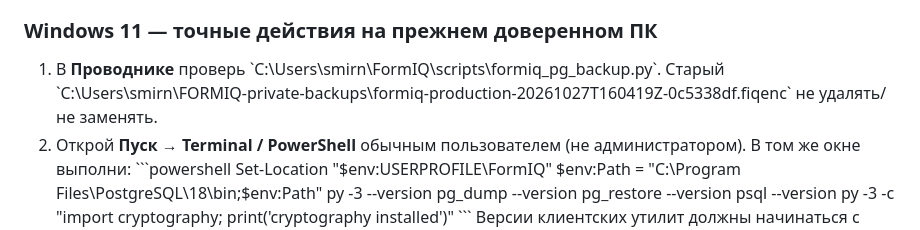
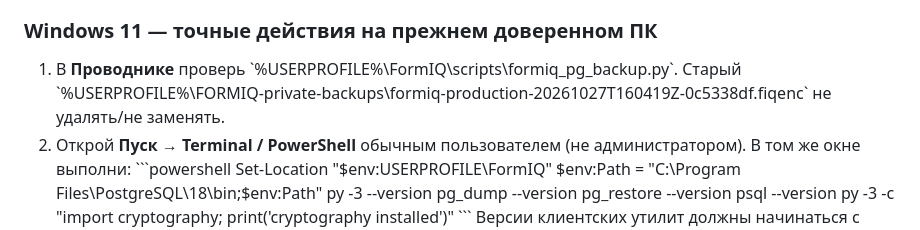
Before and after one commit to smirnovka907-crypto/formiq-bot, a Markdown page: docs/RELEASE_ROLLBACK.md, the part around the change. GitHub-like rendering.

Commit message:
docs(privacy): use portable Windows profile path, not personal username

```diff
--- a/docs/RELEASE_ROLLBACK.md
+++ b/docs/RELEASE_ROLLBACK.md
@@ -6,7 +6,7 @@
 
 ### Windows 11 — точные действия на прежнем доверенном ПК
 
-1. В **Проводнике** проверь \`C:\Users\smirn\FormIQ\scripts\formiq_pg_backup.py\`. Старый \`C:\Users\smirn\FORMIQ-private-backups\formiq-production-20261027T160419Z-0c5338df.fiqenc\` не удалять/не заменять.
+1. В **Проводнике** проверь \`%USERPROFILE%\FormIQ\scripts\formiq_pg_backup.py\`. Старый \`%USERPROFILE%\FORMIQ-private-backups\formiq-production-20261027T160419Z-0c5338df.fiqenc\` не удалять/не заменять.
 2. Открой **Пуск → Terminal / PowerShell** обычным пользователем (не администратором). В том же окне выполни:
    \`\`\`powershell
    Set-Location "$env:USERPROFILE\FormIQ"
```
